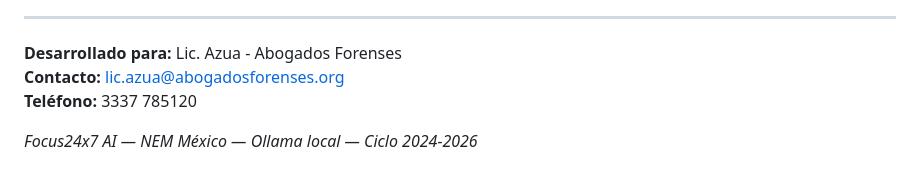
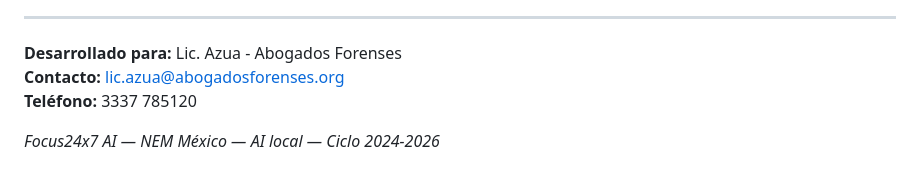
Before and after one commit to ziprespaldo-hub/1-contacto, a Markdown page: README.md, the part around the change. Drawn GitHub-style.

```diff
--- a/README.md
+++ b/README.md
@@ -50,4 +50,4 @@ La aplicación utiliza la paleta de colores oficial de **Abogados Forenses**:
 **Contacto:** lic.azua@abogadosforenses.org
 **Teléfono:** 3337 785120
 
-*Focus24x7 AI — NEM México — Ollama local — Ciclo 2024-2026*
+*Focus24x7 AI — NEM México — AI local — Ciclo 2024-2026*
```
